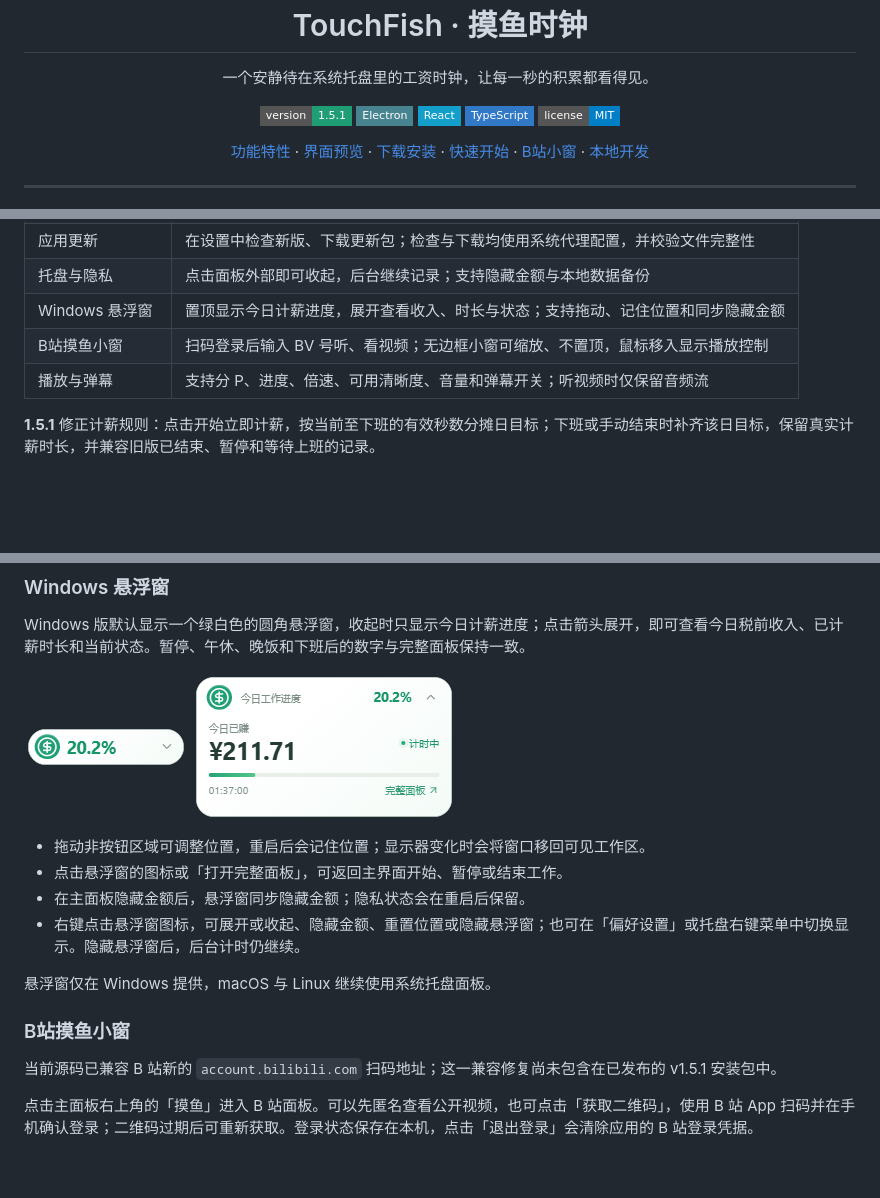
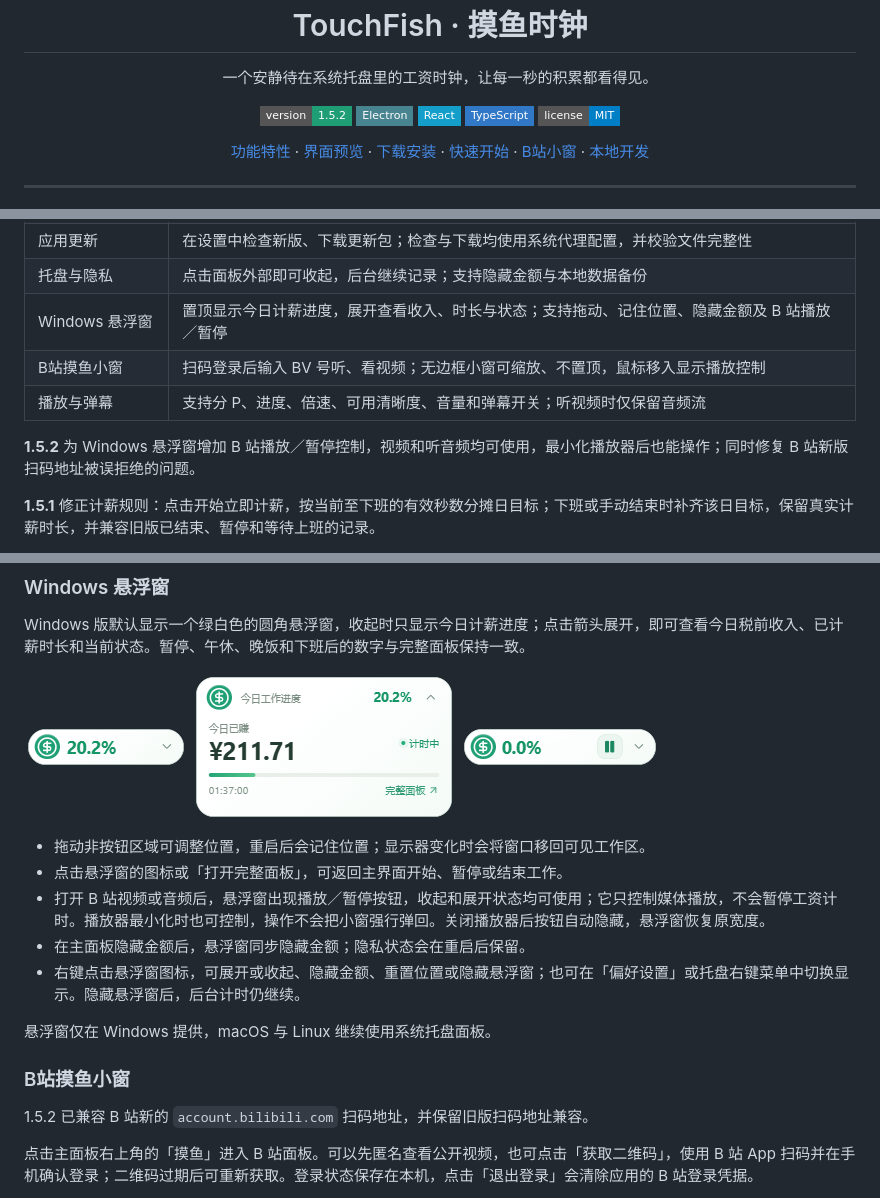
Before and after one commit to TedGillXD/TouchFish, a Markdown page: README.md, 3 parts joined by grey strips. Rendered like a GitHub page; pictures changed too: docs/floating-media.png (added); badges without logos; blank space fills up the shorter version.

Commit message:
feat: add floating media playback controls for v1.5.2

```diff
--- a/README.md
+++ b/README.md
@@ -9,7 +9,7 @@
 </p>
 
 <p align="center">
-  <img src="https://img.shields.io/badge/version-1.5.1-1f9d75?style=flat-square" alt="版本 1.5.1" />
+  <img src="https://img.shields.io/badge/version-1.5.2-1f9d75?style=flat-square" alt="版本 1.5.2" />
   <img src="https://img.shields.io/badge/Electron-47848F?style=flat-square&amp;logo=electron&amp;logoColor=white" alt="Electron" />
   <img src="https://img.shields.io/badge/React-149ECA?style=flat-square&amp;logo=react&amp;logoColor=white" alt="React" />
   <img src="https://img.shields.io/badge/TypeScript-3178C6?style=flat-square&amp;logo=typescript&amp;logoColor=white" alt="TypeScript" />
@@ -45,9 +45,11 @@ TouchFish 是一款常驻系统托盘的桌面应用。点击托盘图标即可
 | 假期与发薪倒计时 | 重点色显示距下一个公众假期和调整后发薪日的自然日天数；支持直达对应日历和薪资周期 |
 | 应用更新       | 在设置中检查新版、下载更新包；检查与下载均使用系统代理配置，并校验文件完整性 |
 | 托盘与隐私     | 点击面板外部即可收起，后台继续记录；支持隐藏金额与本地数据备份               |
-| Windows 悬浮窗 | 置顶显示今日计薪进度，展开查看收入、时长与状态；支持拖动、记住位置和同步隐藏金额 |
+| Windows 悬浮窗 | 置顶显示今日计薪进度，展开查看收入、时长与状态；支持拖动、记住位置、隐藏金额及 B 站播放／暂停 |
 | B站摸鱼小窗 | 扫码登录后输入 BV 号听、看视频；无边框小窗可缩放、不置顶，鼠标移入显示播放控制 |
 | 播放与弹幕 | 支持分 P、进度、倍速、可用清晰度、音量和弹幕开关；听视频时仅保留音频流 |
+
+**1.5.2** 为 Windows 悬浮窗增加 B 站播放／暂停控制，视频和听音频均可使用，最小化播放器后也能操作；同时修复 B 站新版扫码地址被误拒绝的问题。
 
 **1.5.1** 修正计薪规则：点击开始立即计薪，按当前至下班的有效秒数分摊日目标；下班或手动结束时补齐该日目标，保留真实计薪时长，并兼容旧版已结束、暂停和等待上班的记录。
 
@@ -131,10 +133,12 @@ Windows 版默认显示一个绿白色的圆角悬浮窗，收起时只显示今
 <p>
   <img src="docs/floating-compact.png" width="164" height="44" alt="Windows 悬浮窗收起状态：今日工作进度 20.2%" />
   <img src="docs/floating-window.png" width="264" height="148" alt="Windows 悬浮窗展开状态：今日收入、计薪时长与工作状态" />
+  <img src="docs/floating-media.png" width="200" height="44" alt="Windows 悬浮窗媒体控制：在工作进度旁暂停或继续 B 站播放" />
 </p>
 
 - 拖动非按钮区域可调整位置，重启后会记住位置；显示器变化时会将窗口移回可见工作区。
 - 点击悬浮窗的图标或「打开完整面板」，可返回主界面开始、暂停或结束工作。
+- 打开 B 站视频或音频后，悬浮窗出现播放／暂停按钮，收起和展开状态均可使用；它只控制媒体播放，不会暂停工资计时。播放器最小化时也可控制，操作不会把小窗强行弹回。关闭播放器后按钮自动隐藏，悬浮窗恢复原宽度。
 - 在主面板隐藏金额后，悬浮窗同步隐藏金额；隐私状态会在重启后保留。
 - 右键点击悬浮窗图标，可展开或收起、隐藏金额、重置位置或隐藏悬浮窗；也可在「偏好设置」或托盘右键菜单中切换显示。隐藏悬浮窗后，后台计时仍继续。
 
@@ -144,7 +148,7 @@ Windows 版默认显示一个绿白色的圆角悬浮窗，收起时只显示今
 
 ### B站摸鱼小窗
 
-当前源码已兼容 B 站新的 `account.bilibili.com` 扫码地址；这一兼容修复尚未包含在已发布的 v1.5.1 安装包中。
+1.5.2 已兼容 B 站新的 `account.bilibili.com` 扫码地址，并保留旧版扫码地址兼容。
 
 点击主面板右上角的「摸鱼」进入 B 站面板。可以先匿名查看公开视频，也可点击「获取二维码」，使用 B 站 App 扫码并在手机确认登录；二维码过期后可重新获取。登录状态保存在本机，点击「退出登录」会清除应用的 B 站登录凭据。
 
```
Also changed, not shown: 17 other files.
